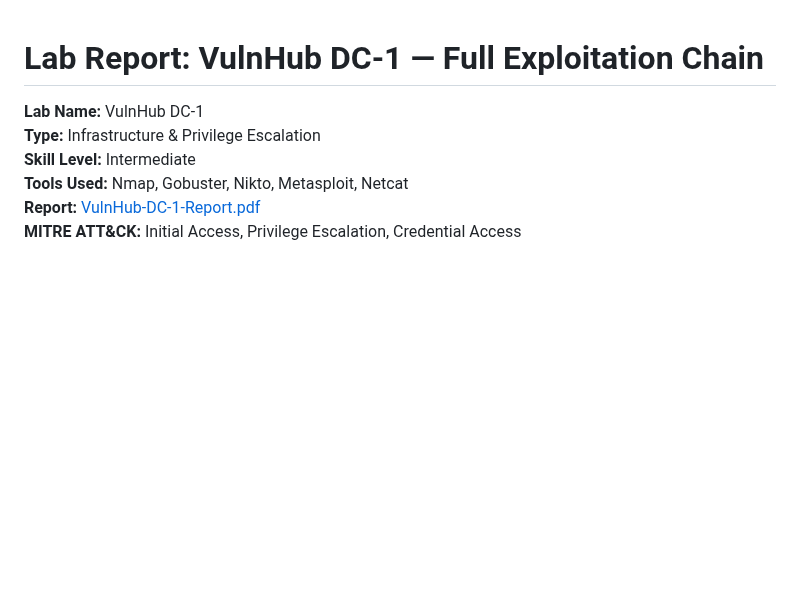
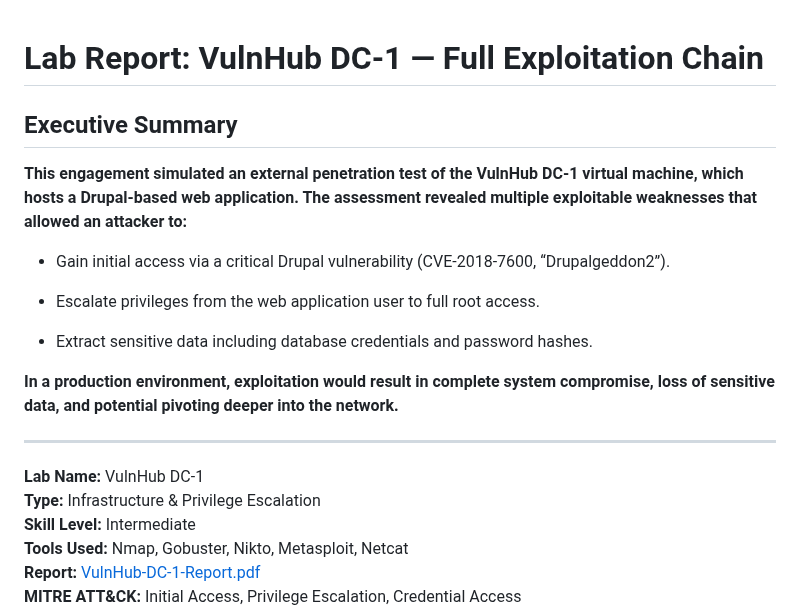
Before and after one commit to engraham/Eric_Graham-Portfolio, a Markdown page: Pentest-Labs/VulnHub — DC.md, the part around the change. Rendered like a GitHub page; blank space fills up the shorter version.

```diff
--- a/Pentest-Labs/VulnHub — DC.md
+++ b/Pentest-Labs/VulnHub — DC.md
@@ -1,4 +1,18 @@
 # Lab Report: VulnHub DC-1 — Full Exploitation Chain
+
+## Executive Summary
+
+**This engagement simulated an external penetration test of the VulnHub DC-1 virtual machine, which hosts a Drupal-based web application. The assessment revealed multiple exploitable weaknesses that allowed an attacker to:**
+
+- Gain initial access via a critical Drupal vulnerability (CVE-2018-7600, “Drupalgeddon2”).
+
+- Escalate privileges from the web application user to full root access.
+
+- Extract sensitive data including database credentials and password hashes.
+
+**In a production environment, exploitation would result in complete system compromise, loss of sensitive data, and potential pivoting deeper into the network.**
+
+---
 
 **Lab Name:** VulnHub DC-1
 **Type:** Infrastructure & Privilege Escalation
```
